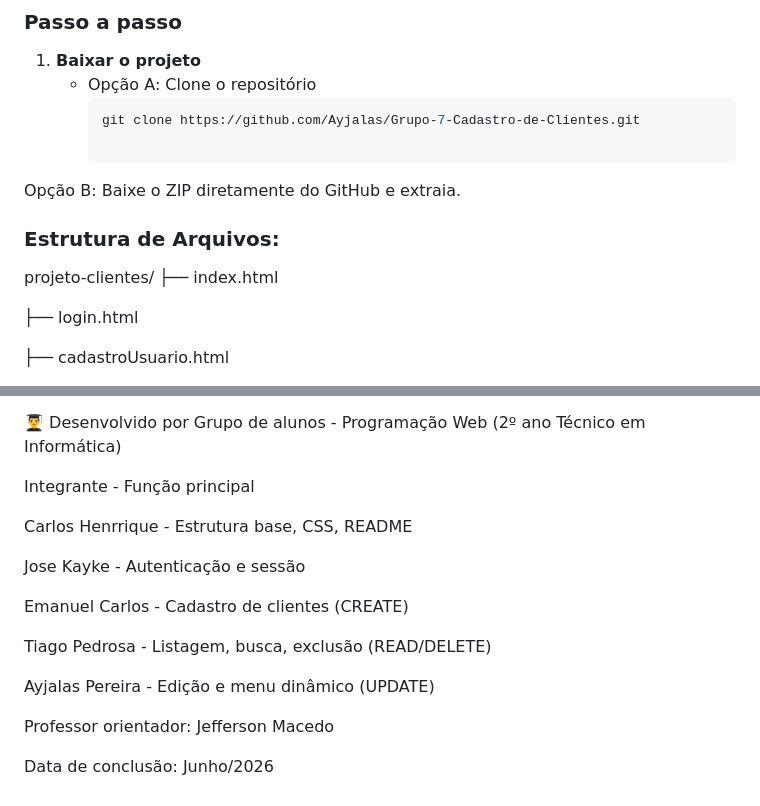
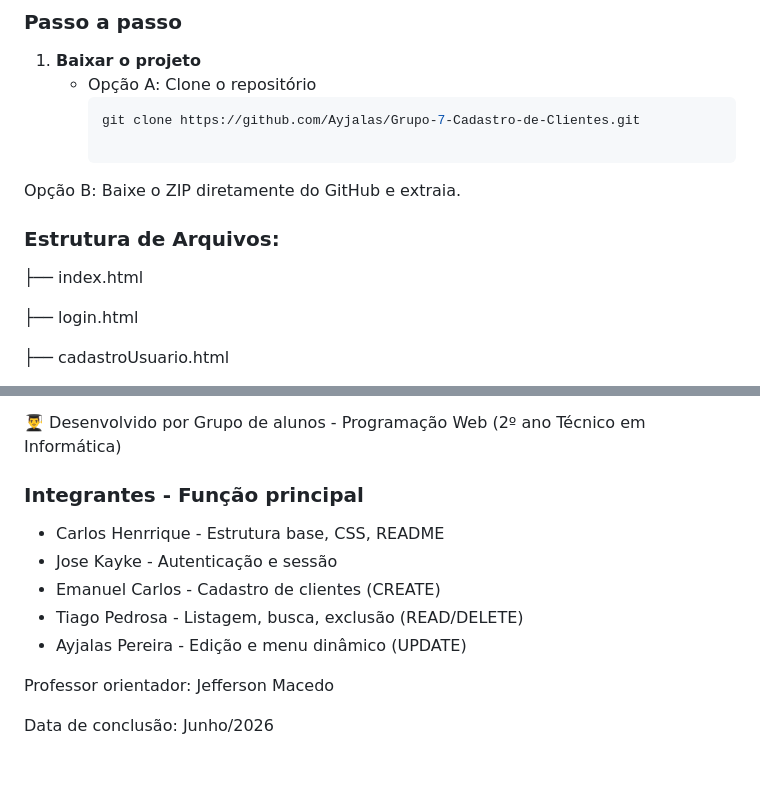
Before and after one commit to Ayjalas/Grupo-7-Cadastro-de-Clientes, a Markdown page: README.md, 2 parts joined by grey strips. GitHub-like rendering; blank space fills up the shorter version.

Commit message:
Revise README with project overview and completion date
Updated project description and added completion date.

```diff
--- a/README.md
+++ b/README.md
@@ -66,8 +66,6 @@ Nenhum! O projeto roda **100% no navegador**. Você só precisa de um editor de
 Opção B: Baixe o ZIP diretamente do GitHub e extraia.
 
 ### Estrutura de Arquivos:
-
-projeto-clientes/
 ├── index.html
 
 ├── login.html
@@ -194,17 +191,12 @@ Resumo da licença MIT:
 👨‍🎓 Desenvolvido por
 Grupo de alunos - Programação Web (2º ano Técnico em Informática)
 
-Integrante	      - Função principal
-
-Carlos Henrrique  - Estrutura base, CSS, README
-
-Jose Kayke	      - Autenticação e sessão
-
-Emanuel Carlos	  - Cadastro de clientes (CREATE)
-
-Tiago Pedrosa   	- Listagem, busca, exclusão (READ/DELETE)
-
-Ayjalas Pereira 	- Edição e menu dinâmico (UPDATE)
+### Integrantes	      - Função principal
+- Carlos Henrrique  - Estrutura base, CSS, README
+- Jose Kayke	      - Autenticação e sessão
+- Emanuel Carlos	  - Cadastro de clientes (CREATE)
+- Tiago Pedrosa   	- Listagem, busca, exclusão (READ/DELETE)
+- Ayjalas Pereira 	- Edição e menu dinâmico (UPDATE)
 
 Professor orientador: Jefferson Macedo
 
```
Also changed, not shown: other parts of README.md (+5 -6 lines).
